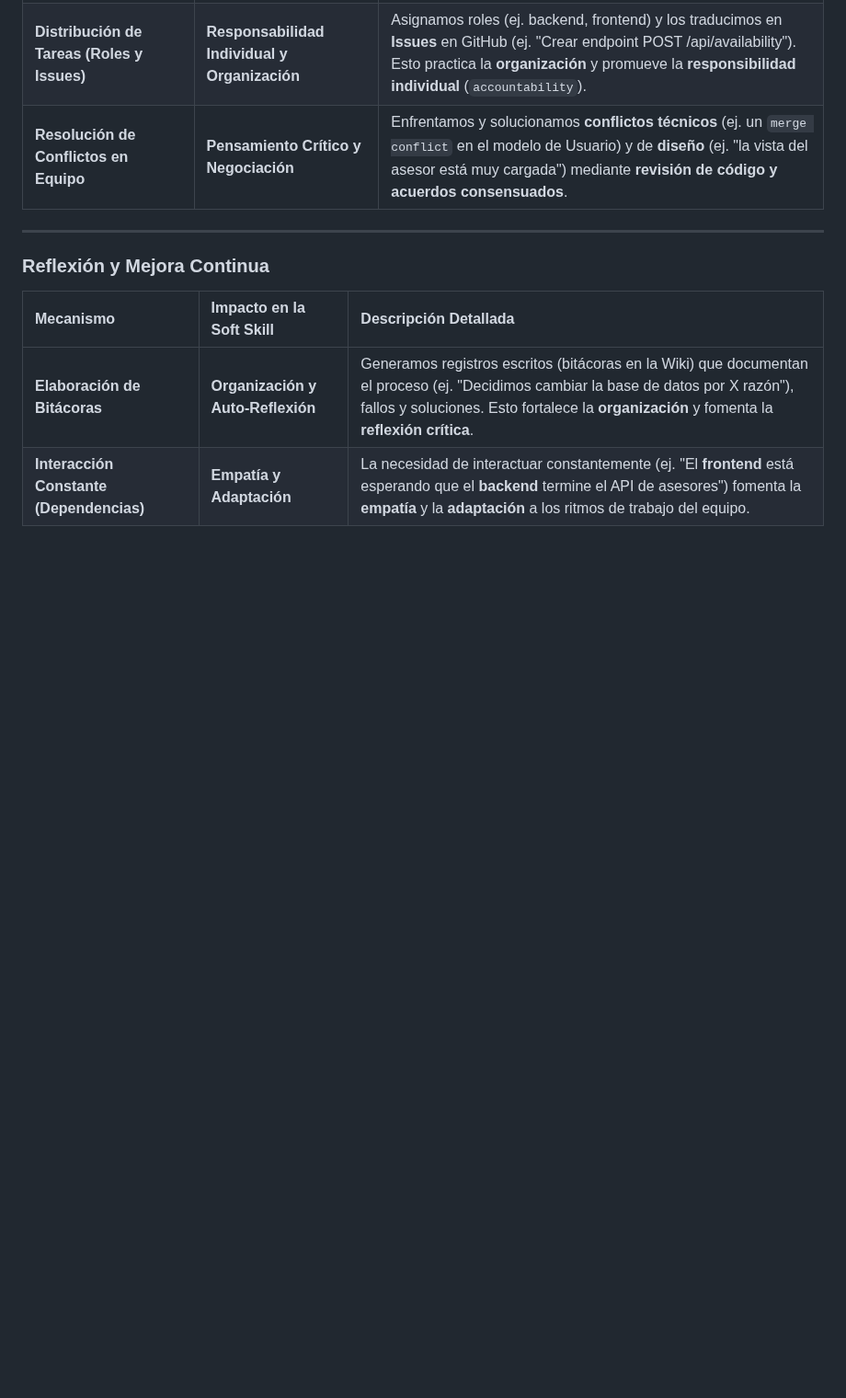
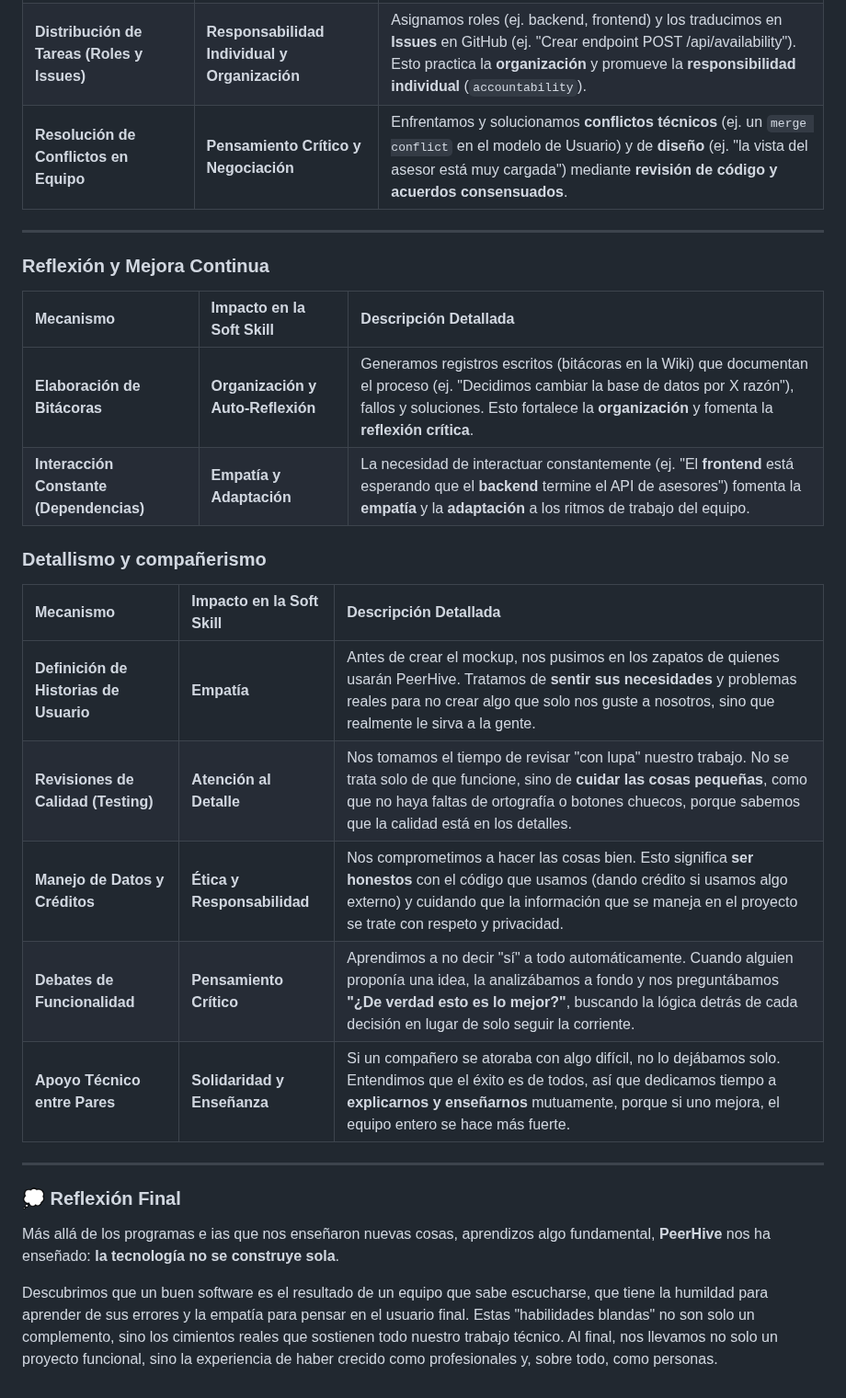
Before and after one commit to David-Alcocer/Equipo-6-Fundamentos-De-Software, a Markdown page: Competencias⭐/Competencias Genericas.md, the part around the change. Shown at 92% size. Drawn GitHub-style; blank space fills up the shorter version.

Commit message:
Competencias genericas y critica constructiva

```diff
--- a/Competencias⭐/Competencias Genericas.md
+++ b/Competencias⭐/Competencias Genericas.md
@@ -37,3 +37,24 @@ Nuestra evidencia se basa en la **comunicación efectiva** necesaria para crear
 | :--- | :--- | :--- |
 | **Elaboración de Bitácoras** | **Organización y Auto-Reflexión** | Generamos registros escritos (bitácoras en la Wiki) que documentan el proceso (ej. "Decidimos cambiar la base de datos por X razón"), fallos y soluciones. Esto fortalece la **organización** y fomenta la **reflexión crítica**. |
 | **Interacción Constante (Dependencias)** | **Empatía y Adaptación** | La necesidad de interactuar constantemente (ej. "El **frontend** está esperando que el **backend** termine el API de asesores") fomenta la **empatía** y la **adaptación** a los ritmos de trabajo del equipo. |
+
+
+### Detallismo y compañerismo
+
+
+| Mecanismo | Impacto en la Soft Skill | Descripción Detallada |
+| :--- | :--- | :--- |
+| **Definición de Historias de Usuario** | **Empatía** | Antes de crear el mockup, nos pusimos en los zapatos de quienes usarán PeerHive. Tratamos de **sentir sus necesidades** y problemas reales para no crear algo que solo nos guste a nosotros, sino que realmente le sirva a la gente. |
+| **Revisiones de Calidad (Testing)** | **Atención al Detalle** | Nos tomamos el tiempo de revisar "con lupa" nuestro trabajo. No se trata solo de que funcione, sino de **cuidar las cosas pequeñas**, como que no haya faltas de ortografía o botones chuecos, porque sabemos que la calidad está en los detalles. |
+| **Manejo de Datos y Créditos** | **Ética y Responsabilidad** | Nos comprometimos a hacer las cosas bien. Esto significa **ser honestos** con el código que usamos (dando crédito si usamos algo externo) y cuidando que la información que se maneja en el proyecto se trate con respeto y privacidad. |
+| **Debates de Funcionalidad** | **Pensamiento Crítico** | Aprendimos a no decir "sí" a todo automáticamente. Cuando alguien proponía una idea, la analizábamos a fondo y nos preguntábamos **"¿De verdad esto es lo mejor?"**, buscando la lógica detrás de cada decisión en lugar de solo seguir la corriente. |
+| **Apoyo Técnico entre Pares** | **Solidaridad y Enseñanza** | Si un compañero se atoraba con algo difícil, no lo dejábamos solo. Entendimos que el éxito es de todos, así que dedicamos tiempo a **explicarnos y enseñarnos** mutuamente, porque si uno mejora, el equipo entero se hace más fuerte. |
+
+
+---
+
+### 💭 Reflexión Final
+
+Más allá de los programas e ias que nos enseñaron nuevas cosas, aprendizos algo fundamental, **PeerHive** nos ha enseñado: **la tecnología no se construye sola**.
+
+Descubrimos que un buen software es el resultado de un equipo que sabe escucharse, que tiene la humildad para aprender de sus errores y la empatía para pensar en el usuario final. Estas "habilidades blandas" no son solo un complemento, sino los cimientos reales que sostienen todo nuestro trabajo técnico. Al final, nos llevamos no solo un proyecto funcional, sino la experiencia de haber crecido como profesionales y, sobre todo, como personas.
```
Also changed, not shown: Competencias⭐/Crítica Constructiva.md (added, +31 -0 lines).
